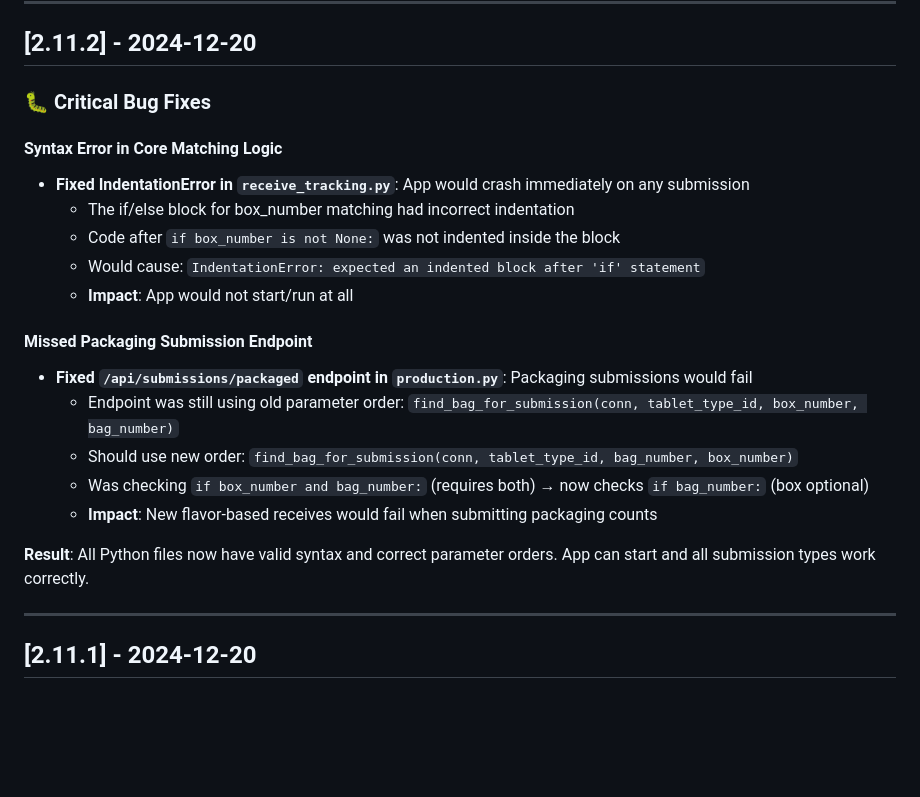
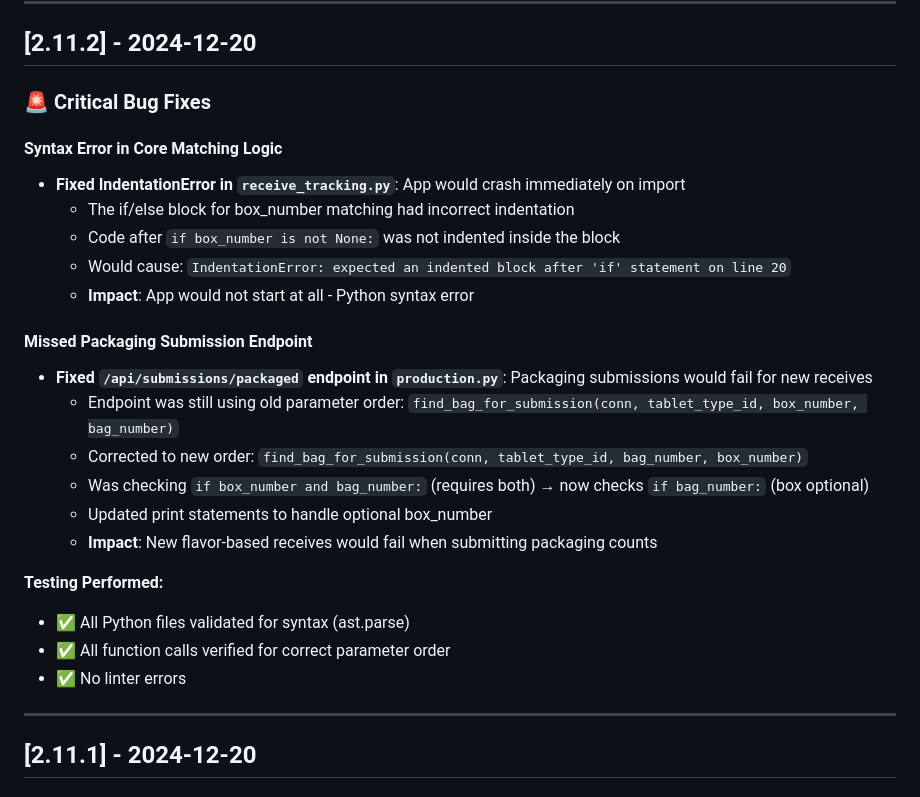
Before and after one commit to sahiwal283/TabletTracker, a Markdown page: CHANGELOG.md, the part around the change. Rendered like a GitHub page; blank space fills up the shorter version.

```diff
--- a/CHANGELOG.md
+++ b/CHANGELOG.md
@@ -9,23 +9,27 @@ and this project adheres to [Semantic Versioning](https://semver.org/spec/v2.0.0
 
 ## [2.11.2] - 2024-12-20
 
-### 🐛 Critical Bug Fixes
+### 🚨 Critical Bug Fixes
 
 #### Syntax Error in Core Matching Logic
-- **Fixed IndentationError in `receive_tracking.py`**: App would crash immediately on any submission
+- **Fixed IndentationError in `receive_tracking.py`**: App would crash immediately on import
   - The if/else block for box_number matching had incorrect indentation
   - Code after `if box_number is not None:` was not indented inside the block
-  - Would cause: `IndentationError: expected an indented block after 'if' statement`
-  - **Impact**: App would not start/run at all
+  - Would cause: `IndentationError: expected an indented block after 'if' statement on line 20`
+  - **Impact**: App would not start at all - Python syntax error
 
 #### Missed Packaging Submission Endpoint
-- **Fixed `/api/submissions/packaged` endpoint in `production.py`**: Packaging submissions would fail
+- **Fixed `/api/submissions/packaged` endpoint in `production.py`**: Packaging submissions would fail for new receives
   - Endpoint was still using old parameter order: `find_bag_for_submission(conn, tablet_type_id, box_number, bag_number)`
-  - Should use new order: `find_bag_for_submission(conn, tablet_type_id, bag_number, box_number)`
+  - Corrected to new order: `find_bag_for_submission(conn, tablet_type_id, bag_number, box_number)`
   - Was checking `if box_number and bag_number:` (requires both) → now checks `if bag_number:` (box optional)
+  - Updated print statements to handle optional box_number
   - **Impact**: New flavor-based receives would fail when submitting packaging counts
 
-**Result**: All Python files now have valid syntax and correct parameter orders. App can start and all submission types work correctly.
+**Testing Performed:**
+- ✅ All Python files validated for syntax (ast.parse)
+- ✅ All function calls verified for correct parameter order
+- ✅ No linter errors
 
 ---
 
```
